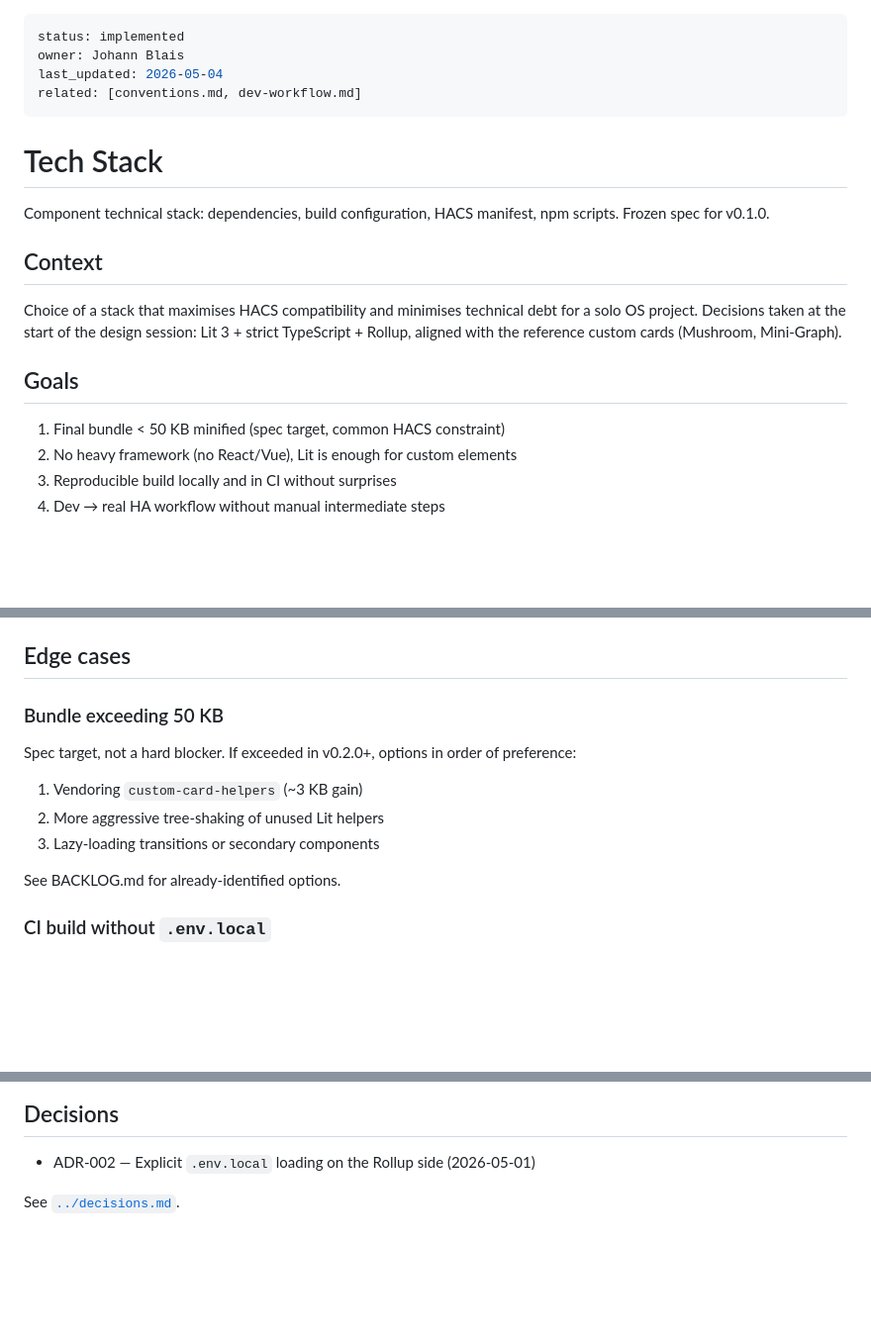
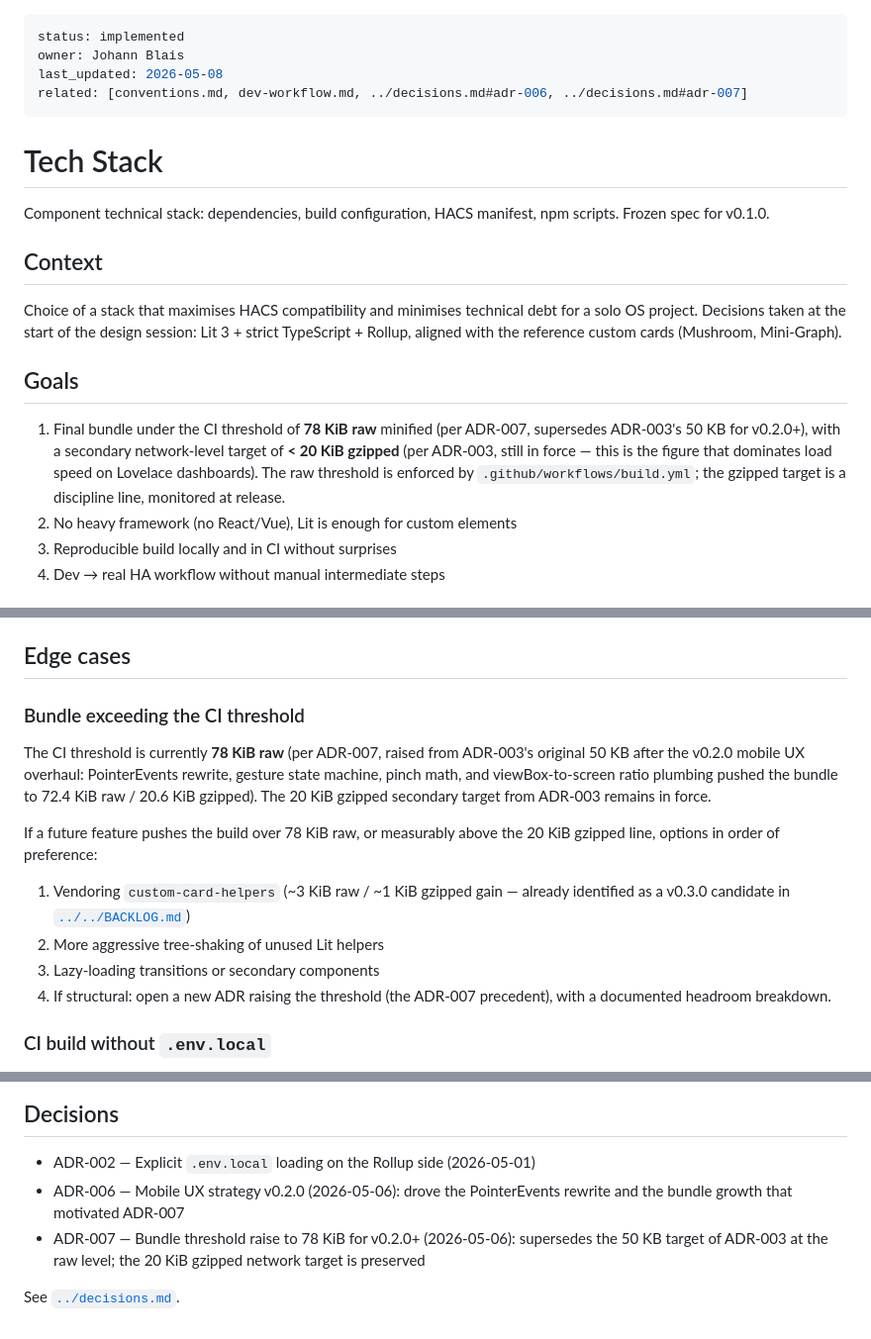
Before and after one commit to JohannBlais/lovelace-floor-navigator, a Markdown page: specs/architecture/tech-stack.md, 3 parts joined by grey strips. Shown at 99% size. Rendered like a GitHub page; blank space fills up the shorter version.

```diff
--- a/specs/architecture/tech-stack.md
+++ b/specs/architecture/tech-stack.md
@@ -1,8 +1,8 @@
 ---
 status: implemented
 owner: Johann Blais
-last_updated: 2026-05-04
-related: [conventions.md, dev-workflow.md]
+last_updated: 2026-05-08
+related: [conventions.md, dev-workflow.md, ../decisions.md#adr-006, ../decisions.md#adr-007]
 ---
 
 # Tech Stack
@@ -19,8 +19,13 @@ the reference custom cards (Mushroom, Mini-Graph).
 
 ## Goals
 
-1. Final bundle < 50 KB minified (spec target, common HACS
-   constraint)
+1. Final bundle under the CI threshold of **78 KiB raw** minified
+   (per ADR-007, supersedes ADR-003's 50 KB for v0.2.0+), with a
+   secondary network-level target of **< 20 KiB gzipped** (per
+   ADR-003, still in force — this is the figure that dominates load
+   speed on Lovelace dashboards). The raw threshold is enforced by
+   `.github/workflows/build.yml`; the gzipped target is a discipline
+   line, monitored at release.
 2. No heavy framework (no React/Vue), Lit is enough for custom
    elements
 3. Reproducible build locally and in CI without surprises
@@ -242,16 +247,25 @@ lovelace-floor-navigator/
 
 ## Edge cases
 
-### Bundle exceeding 50 KB
+### Bundle exceeding the CI threshold
 
-Spec target, not a hard blocker. If exceeded in v0.2.0+, options in
-order of preference:
+The CI threshold is currently **78 KiB raw** (per ADR-007, raised
+from ADR-003's original 50 KB after the v0.2.0 mobile UX overhaul:
+PointerEvents rewrite, gesture state machine, pinch math, and
+viewBox-to-screen ratio plumbing pushed the bundle to 72.4 KiB
+raw / 20.6 KiB gzipped). The 20 KiB gzipped secondary target from
+ADR-003 remains in force.
 
-1. Vendoring `custom-card-helpers` (~3 KB gain)
+If a future feature pushes the build over 78 KiB raw, or measurably
+above the 20 KiB gzipped line, options in order of preference:
+
+1. Vendoring `custom-card-helpers` (~3 KiB raw / ~1 KiB gzipped
+   gain — already identified as a v0.3.0 candidate in
+   [`../../BACKLOG.md`](../../BACKLOG.md))
 2. More aggressive tree-shaking of unused Lit helpers
 3. Lazy-loading transitions or secondary components
-
-See BACKLOG.md for already-identified options.
+4. If structural: open a new ADR raising the threshold (the
+   ADR-007 precedent), with a documented headroom breakdown.
 
 ### CI build without `.env.local`
 
@@ -273,5 +287,11 @@ None.
 ## Decisions
 
 - ADR-002 — Explicit `.env.local` loading on the Rollup side (2026-05-01)
+- ADR-006 — Mobile UX strategy v0.2.0 (2026-05-06): drove the
+  PointerEvents rewrite and the bundle growth that motivated
+  ADR-007
+- ADR-007 — Bundle threshold raise to 78 KiB for v0.2.0+
+  (2026-05-06): supersedes the 50 KB target of ADR-003 at the raw
+  level; the 20 KiB gzipped network target is preserved
 
 See [`../decisions.md`](../decisions.md).
```
Also changed, not shown: specs/README.md (+16 -4 lines), specs/open-questions.md (+17 -4 lines).
